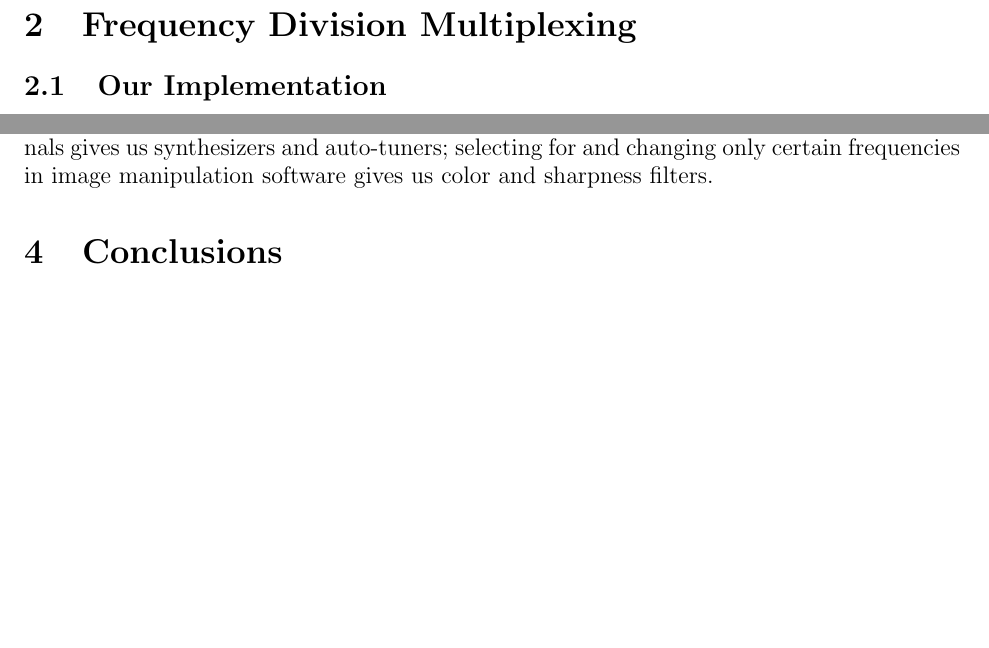
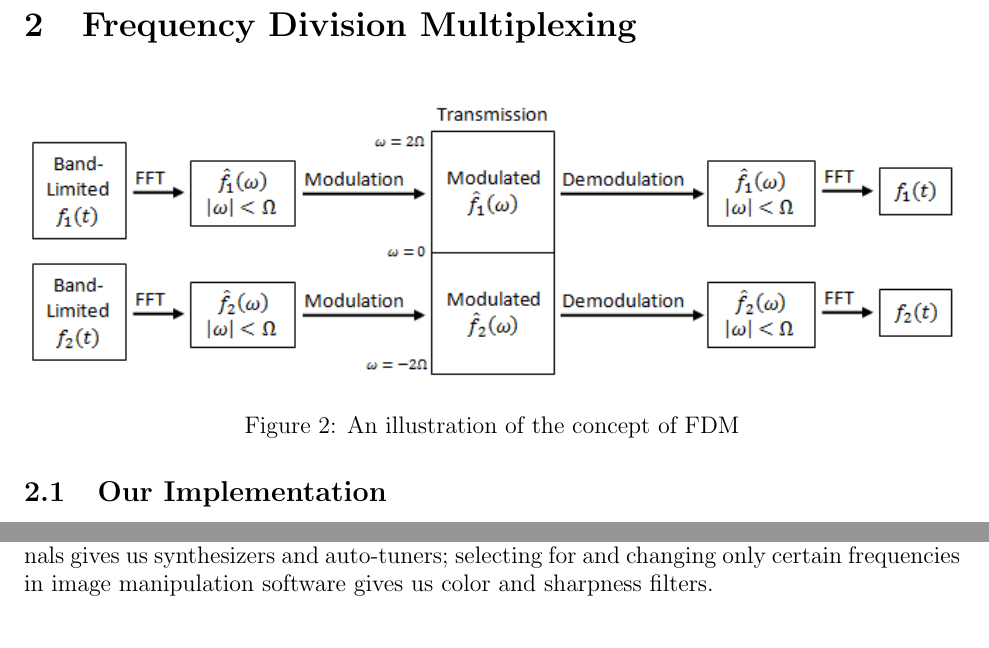
Before and after one commit to fionapigott/frequency-division-multiplexing, a LaTeX paper (docs/report.tex): two parts of pages 7 and 14 of 14 before the commit and two parts of pages 7 and 14 of 15 after it, joined at a grey line, cut so that both start at the same text, the shorter picture padded with empty space. Compiled offline with pdfLaTeX.

Commit message:
added the comic. the most important part

```diff
--- a/docs/report.tex
+++ b/docs/report.tex
@@ -318,4 +325,12 @@ speedup greatly enhances the feasibility of using the DFT on large data sets.
 \section{Frequency Division Multiplexing}
+
+\begin{figure}[H]
+\begin{centering}
+\includegraphics[width=\linewidth]{FDMimage.png}
+\caption{An illustration of the concept of FDM}
+\end{centering}
+\end{figure}
+
 
 \subsection{Our Implementation}
 To simulate transmitting multiple signals over a channel of a fixed bandwidth,
@@ -464,7 +483,5 @@ color and sharpness filters.
 
-\section{Conclusions}
-
-\section{Works Cited}
+\section*{Works Cited}
 ``Aliasing." Wikipedia. Wikimedia Foundation, 12 Sept. 2012. Web. 09 Dec. 2012
 \vspace{0.3 cm} \noindent \hangindent = 0.6 cm \hangafter = 1 {Allen, Ronald
 L., and Duncan W. Mills. Signal Analysis: Time, Frequency, Scale, and
```
Also changed, not shown: docs/AliasingSines.png (added), docs/FDMimage.png (added), docs/fourier.jpg (added), docs/report.tex (13 more changed lines).
